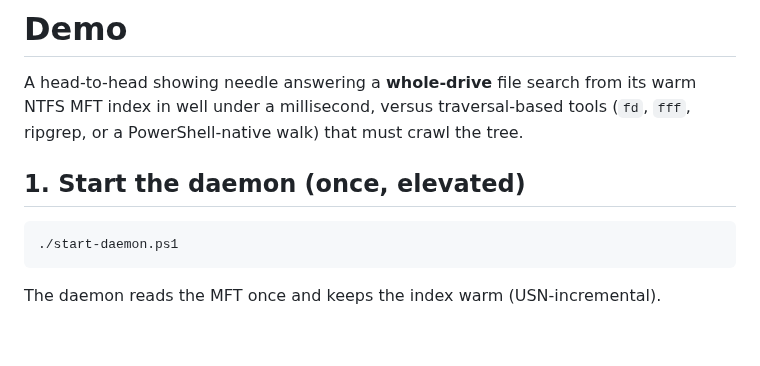
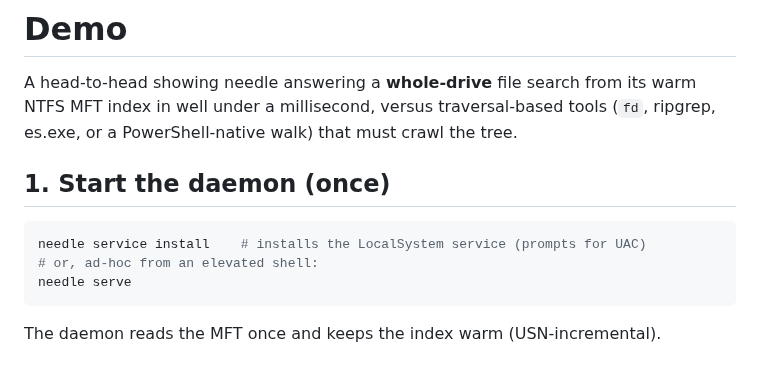
Before and after one commit to Dedsec-Xu/needle, a Markdown page: demo/README.md, the part around the change. Rendered like a GitHub page; blank space fills up the shorter version.

````diff
--- a/demo/README.md
+++ b/demo/README.md
@@ -2,12 +2,14 @@
 
 A head-to-head showing needle answering a **whole-drive** file search from its
 warm NTFS MFT index in well under a millisecond, versus traversal-based tools
-(`fd`, `fff`, ripgrep, or a PowerShell-native walk) that must crawl the tree.
+(`fd`, ripgrep, es.exe, or a PowerShell-native walk) that must crawl the tree.
 
-## 1. Start the daemon (once, elevated)
+## 1. Start the daemon (once)
 
 ```powershell
-./start-daemon.ps1
+needle service install    # installs the LocalSystem service (prompts for UAC)
+# or, ad-hoc from an elevated shell:
+needle serve
 ```
 
 The daemon reads the MFT once and keeps the index warm (USN-incremental).
````
Also changed, not shown: README.md (+2 -0 lines), demo/needle-demo.gif (added), 10 other files.
